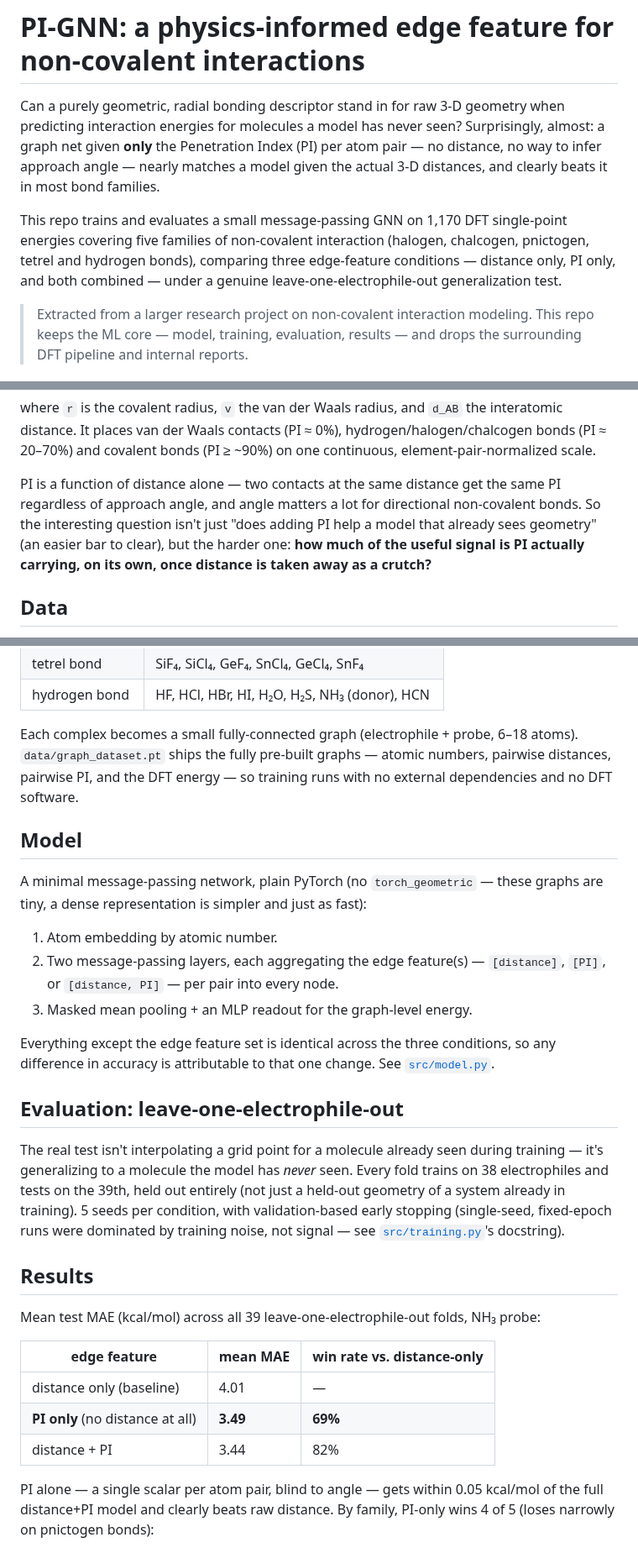
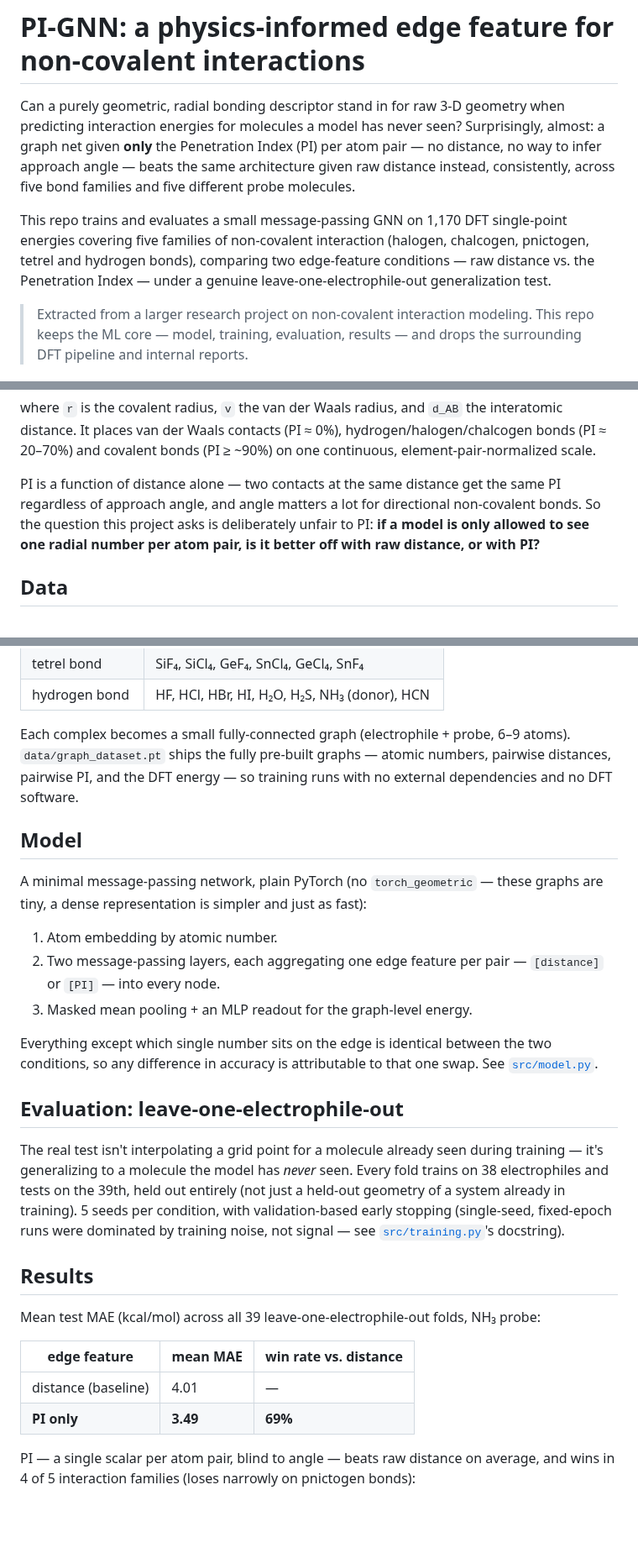
Before and after one commit to JorgePardos/pi-gnn-noncovalent, a Markdown page: README.md, 3 parts joined by grey strips. Shown at 84% size. Drawn GitHub-style; blank space fills up the shorter version.

```diff
--- a/README.md
+++ b/README.md
@@ -4,13 +4,14 @@ Can a purely geometric, radial bonding descriptor stand in for raw 3-D
 geometry when predicting interaction energies for molecules a model has
 never seen? Surprisingly, almost: a graph net given **only** the
 Penetration Index (PI) per atom pair — no distance, no way to infer
-approach angle — nearly matches a model given the actual 3-D distances,
-and clearly beats it in most bond families.
+approach angle — beats the same architecture given raw distance instead,
+consistently, across five bond families and five different probe
+molecules.
 
 This repo trains and evaluates a small message-passing GNN on 1,170 DFT
 single-point energies covering five families of non-covalent interaction
-(halogen, chalcogen, pnictogen, tetrel and hydrogen bonds), comparing three
-edge-feature conditions — distance only, PI only, and both combined — under
+(halogen, chalcogen, pnictogen, tetrel and hydrogen bonds), comparing
+two edge-feature conditions — raw distance vs. the Penetration Index — under
 a genuine leave-one-electrophile-out generalization test.
 
 > Extracted from a larger research project on non-covalent interaction
@@ -34,10 +35,9 @@ hydrogen/halogen/chalcogen bonds (PI ≈ 20–70%) and covalent bonds
 
 PI is a function of distance alone — two contacts at the same distance get
 the same PI regardless of approach angle, and angle matters a lot for
-directional non-covalent bonds. So the interesting question isn't just
-"does adding PI help a model that already sees geometry" (an easier bar to
-clear), but the harder one: **how much of the useful signal is PI actually
-carrying, on its own, once distance is taken away as a crutch?**
+directional non-covalent bonds. So the question this project asks is
+deliberately unfair to PI: **if a model is only allowed to see one radial
+number per atom pair, is it better off with raw distance, or with PI?**
 
 ## Data
 
@@ -54,7 +54,7 @@ fixed NH₃ nucleophile.
 | hydrogen bond | HF, HCl, HBr, HI, H₂O, H₂S, NH₃ (donor), HCN |
 
 Each complex becomes a small fully-connected graph (electrophile + probe,
-6–18 atoms). `data/graph_dataset.pt` ships the fully pre-built graphs —
+6–9 atoms). `data/graph_dataset.pt` ships the fully pre-built graphs —
 atomic numbers, pairwise distances, pairwise PI, and the DFT energy — so
 training runs with no external dependencies and no DFT software.
 
@@ -64,13 +64,13 @@ A minimal message-passing network, plain PyTorch (no `torch_geometric` —
 these graphs are tiny, a dense representation is simpler and just as fast):
 
 1. Atom embedding by atomic number.
-2. Two message-passing layers, each aggregating the edge feature(s) —
-   `[distance]`, `[PI]`, or `[distance, PI]` — per pair into every node.
+2. Two message-passing layers, each aggregating one edge feature per
+   pair — `[distance]` or `[PI]` — into every node.
 3. Masked mean pooling + an MLP readout for the graph-level energy.
 
-Everything except the edge feature set is identical across the three
-conditions, so any difference in accuracy is attributable to that one
-change. See [`src/model.py`](src/model.py).
+Everything except which single number sits on the edge is identical
+between the two conditions, so any difference in accuracy is attributable
+to that one swap. See [`src/model.py`](src/model.py).
 
 ## Evaluation: leave-one-electrophile-out
 
@@ -87,15 +87,14 @@ fixed-epoch runs were dominated by training noise, not signal — see
 Mean test MAE (kcal/mol) across all 39 leave-one-electrophile-out folds,
 NH₃ probe:
 
-| edge feature | mean MAE | win rate vs. distance-only |
+| edge feature | mean MAE | win rate vs. distance |
 |---|---|---|
-| distance only (baseline) | 4.01 | — |
-| **PI only** (no distance at all) | **3.49** | **69%** |
-| distance + PI | 3.44 | 82% |
+| distance (baseline) | 4.01 | — |
+| **PI only** | **3.49** | **69%** |
 
-PI alone — a single scalar per atom pair, blind to angle — gets within 0.05
-kcal/mol of the full distance+PI model and clearly beats raw distance. By
-family, PI-only wins 4 of 5 (loses narrowly on pnictogen bonds):
+PI — a single scalar per atom pair, blind to angle — beats raw distance on
+average, and wins in 4 of 5 interaction families (loses narrowly on
+pnictogen bonds):
 
 ![MAE by interaction family](figures/mae_by_family.png)
 
```
Also changed, not shown: other parts of README.md (+32 -45 lines), figures/mae_vs_data_size.png (deleted), figures/probe_robustness.png, 7 other files.
